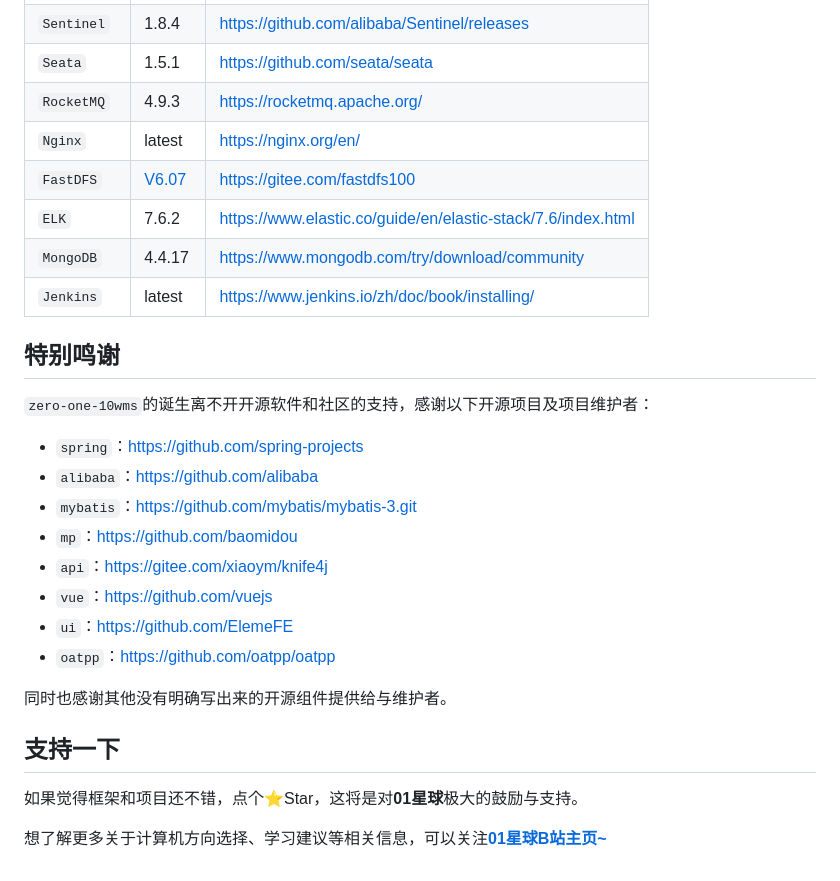
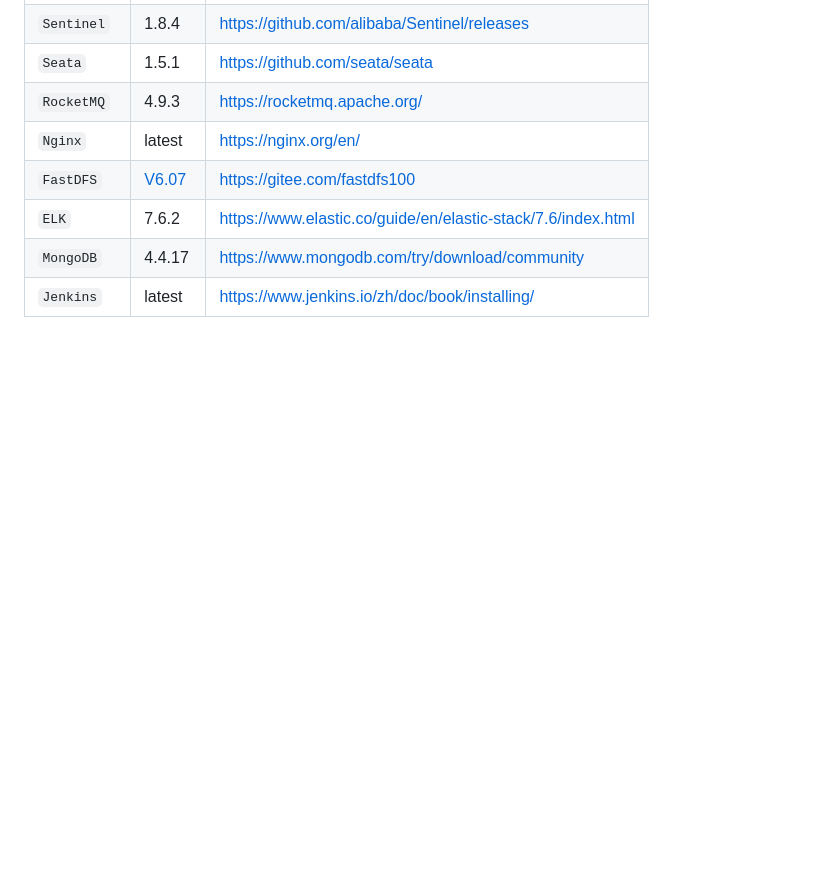
Before and after one commit to RongshengFan/CommodityTradingSystem, a Markdown page: README.md, the part around one of its changes. Rendered like a GitHub page; blank space fills up the shorter version.

```diff
--- a/README.md
+++ b/README.md
@@ -182,24 +182,3 @@ https://docs.spring.io/spring-data/mongodb/docs/current/reference/html/#requirem
 | `ELK`       | 7.6.2                                                        | https://www.elastic.co/guide/en/elastic-stack/7.6/index.html |
 | `MongoDB`   | 4.4.17                                                       | https://www.mongodb.com/try/download/community               |
 | `Jenkins`   | latest                                                       | https://www.jenkins.io/zh/doc/book/installing/               |
-
-## 特别鸣谢
-
-`zero-one-10wms`的诞生离不开开源软件和社区的支持，感谢以下开源项目及项目维护者：
-
-- `spring`：https://github.com/spring-projects
-- `alibaba`：https://github.com/alibaba
-- `mybatis`：https://github.com/mybatis/mybatis-3.git
-- `mp`：https://github.com/baomidou
-- `api`：https://gitee.com/xiaoym/knife4j
-- `vue`：https://github.com/vuejs
-- `ui`：https://github.com/ElemeFE
-- `oatpp`：https://github.com/oatpp/oatpp
-
-同时也感谢其他没有明确写出来的开源组件提供给与维护者。
-
-## 支持一下
-
-如果觉得框架和项目还不错，点个⭐Star，这将是对**01星球**极大的鼓励与支持。
-
-想了解更多关于计算机方向选择、学习建议等相关信息，可以关注[**01星球B站主页~**](https://space.bilibili.com/1653229811?spm_id_from=333.1007.0.0)
```
Also changed, not shown: other parts of README.md (+1 -1 lines).
